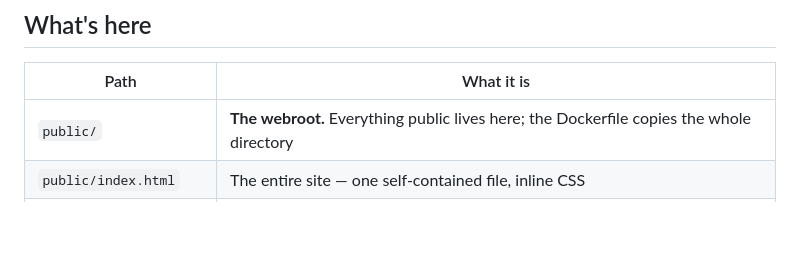
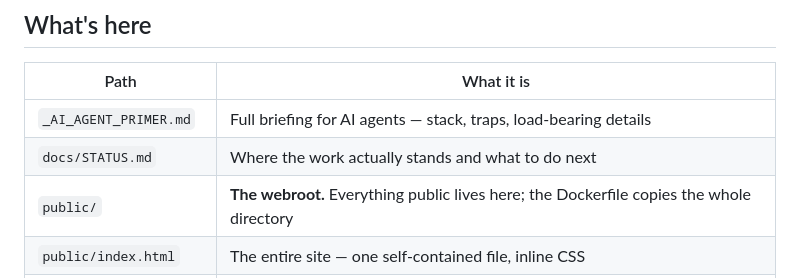
Before and after one commit to feralcreative/motoproponent, a Markdown page: README.md, the part around the change. Drawn GitHub-style; blank space fills up the shorter version.

Commit message:
docs: add AI agent primer and session status

```diff
--- a/README.md
+++ b/README.md
@@ -6,6 +6,8 @@ A static holding page for `motoproponent.com`, served from the Synology NAS behi
 
 | Path                   | What it is                                                                               |
 | ---------------------- | ---------------------------------------------------------------------------------------- |
+| `_AI_AGENT_PRIMER.md`  | Full briefing for AI agents — stack, traps, load-bearing details                         |
+| `docs/STATUS.md`       | Where the work actually stands and what to do next                                       |
 | `public/`              | **The webroot.** Everything public lives here; the Dockerfile copies the whole directory |
 | `public/index.html`    | The entire site — one self-contained file, inline CSS                                    |
 | `public/robots.txt`    | Allows crawling, explains why, and carries the launch-day checklist                      |
```
Also changed, not shown: _AI_AGENT_PRIMER.md (added, +246 -0 lines), docs/STATUS.md (added, +81 -0 lines).
